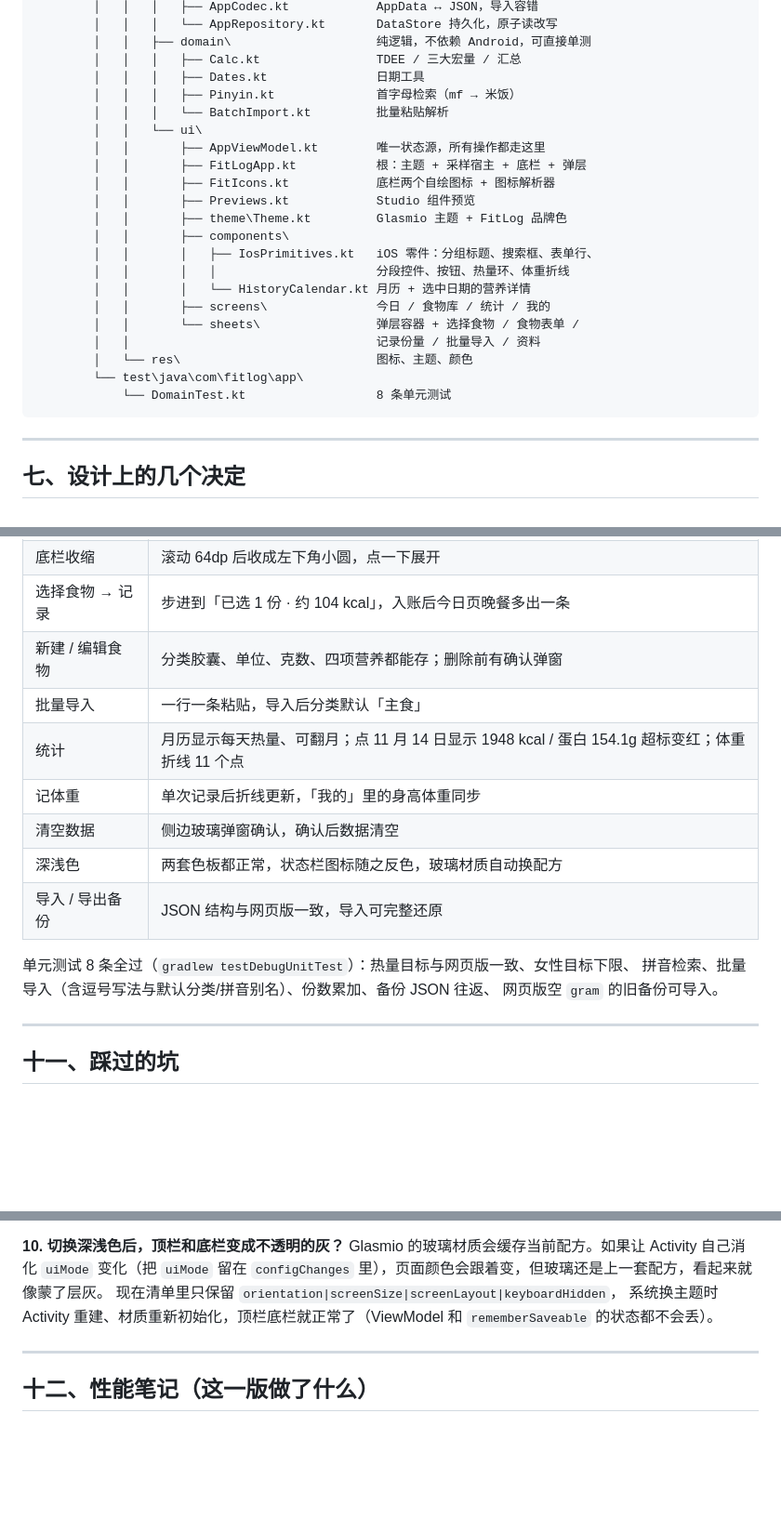
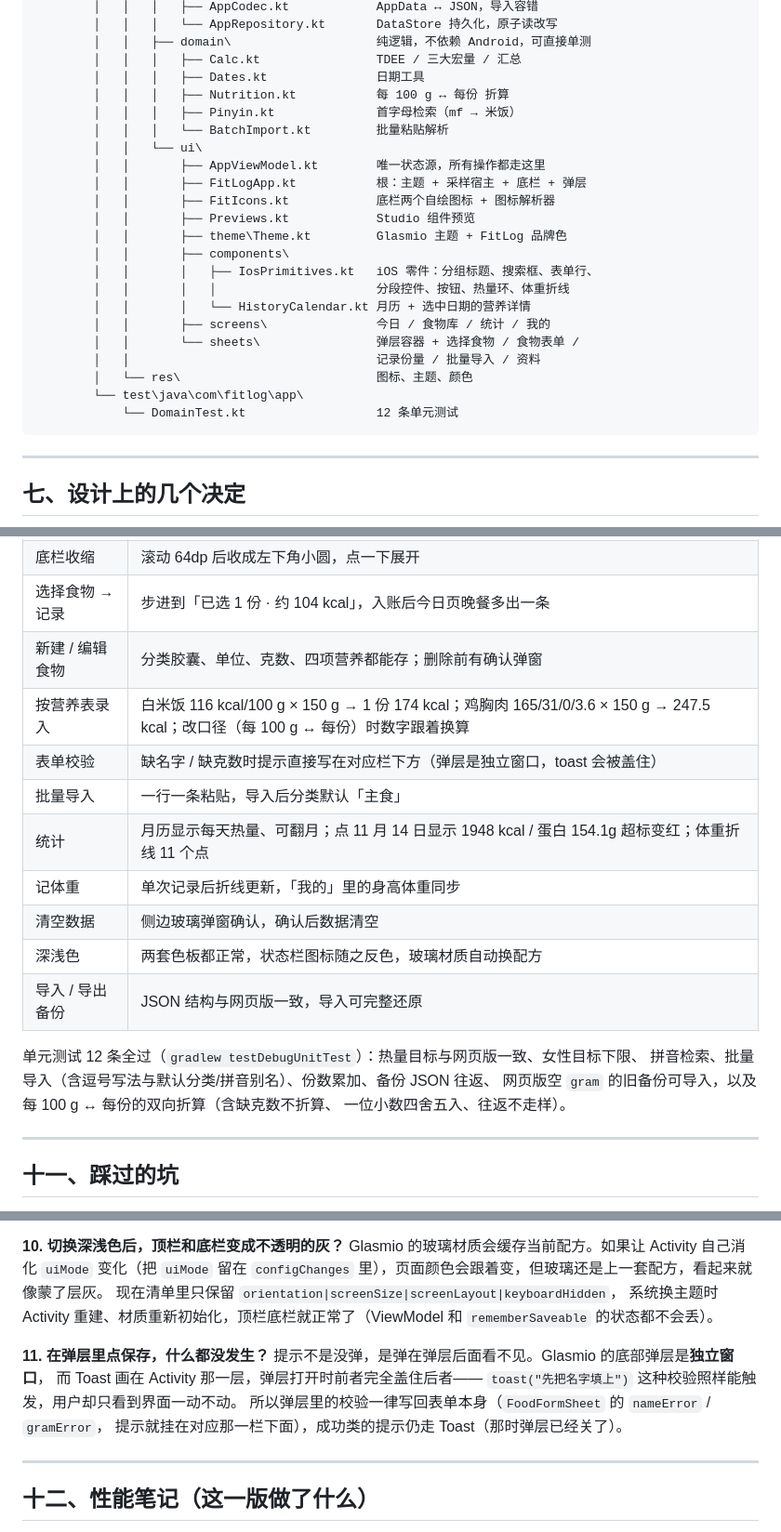
Before and after one commit to tangcan-coder/Fitlog, a Markdown page: README.md, 3 parts joined by grey strips. Shown at 93% size. Drawn GitHub-style; blank space fills up the shorter version.

````diff
--- a/README.md
+++ b/README.md
@@ -259,6 +259,7 @@ D:\AndroidProjects\FitLog\
         │   │   ├── domain\                    纯逻辑，不依赖 Android，可直接单测
         │   │   │   ├── Calc.kt                TDEE / 三大宏量 / 汇总
         │   │   │   ├── Dates.kt               日期工具
+        │   │   │   ├── Nutrition.kt           每 100 g ↔ 每份 折算
         │   │   │   ├── Pinyin.kt              首字母检索（mf → 米饭）
         │   │   │   └── BatchImport.kt         批量粘贴解析
         │   │   └── ui\
@@ -276,7 +277,7 @@ D:\AndroidProjects\FitLog\
         │   │                                  记录份量 / 批量导入 / 资料
         │   └── res\                           图标、主题、颜色
         └── test\java\com\fitlog\app\
-            └── DomainTest.kt                  8 条单元测试
+            └── DomainTest.kt                  12 条单元测试
 ```
 
 ---
@@ -354,6 +366,8 @@ AGP 9.0 起内置 Kotlin 支持，**不再需要** `org.jetbrains.kotlin.android
 | 底栏收缩 | 滚动 64dp 后收成左下角小圆，点一下展开 |
 | 选择食物 → 记录 | 步进到「已选 1 份 · 约 104 kcal」，入账后今日页晚餐多出一条 |
 | 新建 / 编辑食物 | 分类胶囊、单位、克数、四项营养都能存；删除前有确认弹窗 |
+| 按营养表录入 | 白米饭 116 kcal/100 g × 150 g → 1 份 174 kcal；鸡胸肉 165/31/0/3.6 × 150 g → 247.5 kcal；改口径（每 100 g ↔ 每份）时数字跟着换算 |
+| 表单校验 | 缺名字 / 缺克数时提示直接写在对应栏下方（弹层是独立窗口，toast 会被盖住） |
 | 批量导入 | 一行一条粘贴，导入后分类默认「主食」 |
 | 统计 | 月历显示每天热量、可翻月；点 11 月 14 日显示 1948 kcal / 蛋白 154.1g 超标变红；体重折线 11 个点 |
 | 记体重 | 单次记录后折线更新，「我的」里的身高体重同步 |
@@ -361,9 +375,10 @@ AGP 9.0 起内置 Kotlin 支持，**不再需要** `org.jetbrains.kotlin.android
 | 深浅色 | 两套色板都正常，状态栏图标随之反色，玻璃材质自动换配方 |
 | 导入 / 导出备份 | JSON 结构与网页版一致，导入可完整还原 |
 
-单元测试 8 条全过（`gradlew testDebugUnitTest`）：热量目标与网页版一致、女性目标下限、
+单元测试 12 条全过（`gradlew testDebugUnitTest`）：热量目标与网页版一致、女性目标下限、
 拼音检索、批量导入（含逗号写法与默认分类/拼音别名）、份数累加、备份 JSON 往返、
-网页版空 `gram` 的旧备份可导入。
+网页版空 `gram` 的旧备份可导入，以及每 100 g ↔ 每份的双向折算（含缺克数不折算、
+一位小数四舍五入、往返不走样）。
 
 ---
 
@@ -437,6 +452,13 @@ Glasmio 的玻璃材质会缓存当前配方。如果让 Activity 自己消化 `
 系统换主题时 Activity 重建、材质重新初始化，顶栏底栏就正常了（ViewModel 和
 `rememberSaveable` 的状态都不会丢）。
 
+**11. 在弹层里点保存，什么都没发生？**
+提示不是没弹，是弹在弹层后面看不见。Glasmio 的底部弹层是**独立窗口**，
+而 Toast 画在 Activity 那一层，弹层打开时前者完全盖住后者——
+`toast("先把名字填上")` 这种校验照样能触发，用户却只看到界面一动不动。
+所以弹层里的校验一律写回表单本身（`FoodFormSheet` 的 `nameError` / `gramError`，
+提示就挂在对应那一栏下面），成功类的提示仍走 Toast（那时弹层已经关了）。
+
 ---
 
 ## 十二、性能笔记（这一版做了什么）
````
Also changed, not shown: other parts of README.md (+14 -3 lines), docs/screenshots/food-inline-error.png (added), docs/screenshots/food-per100g.png (added), 8 other files.
